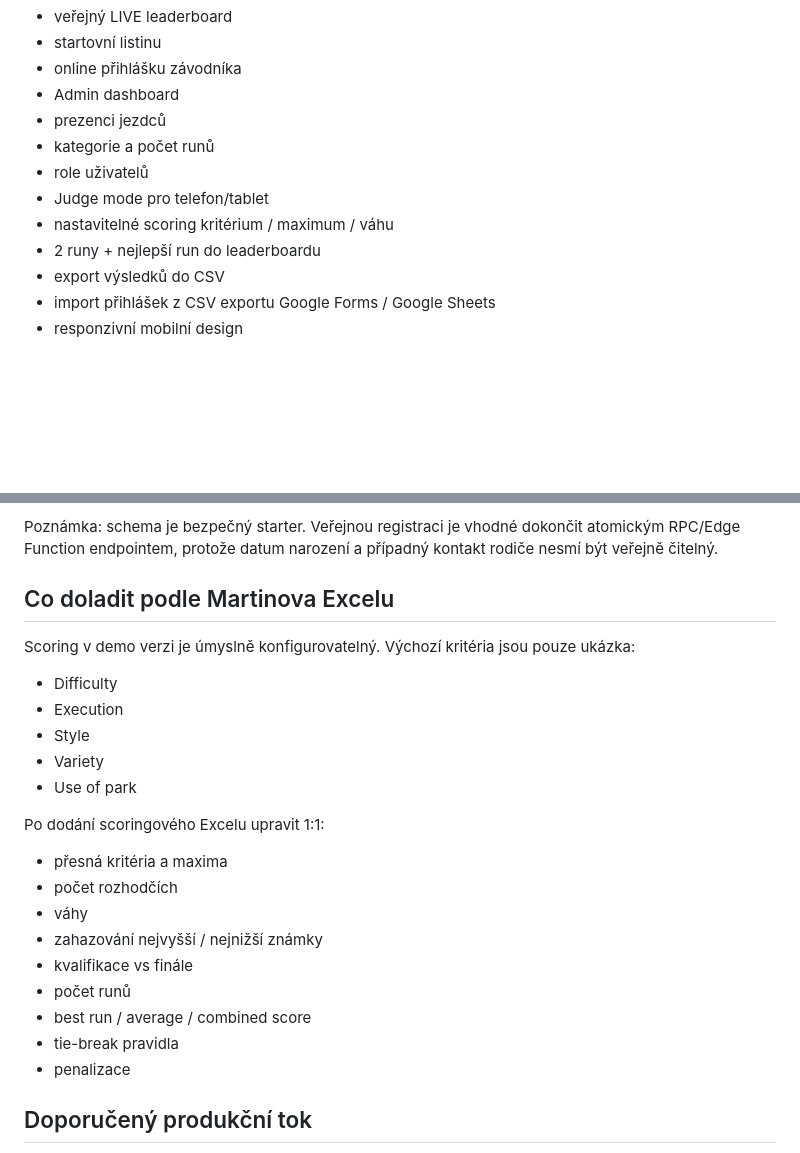
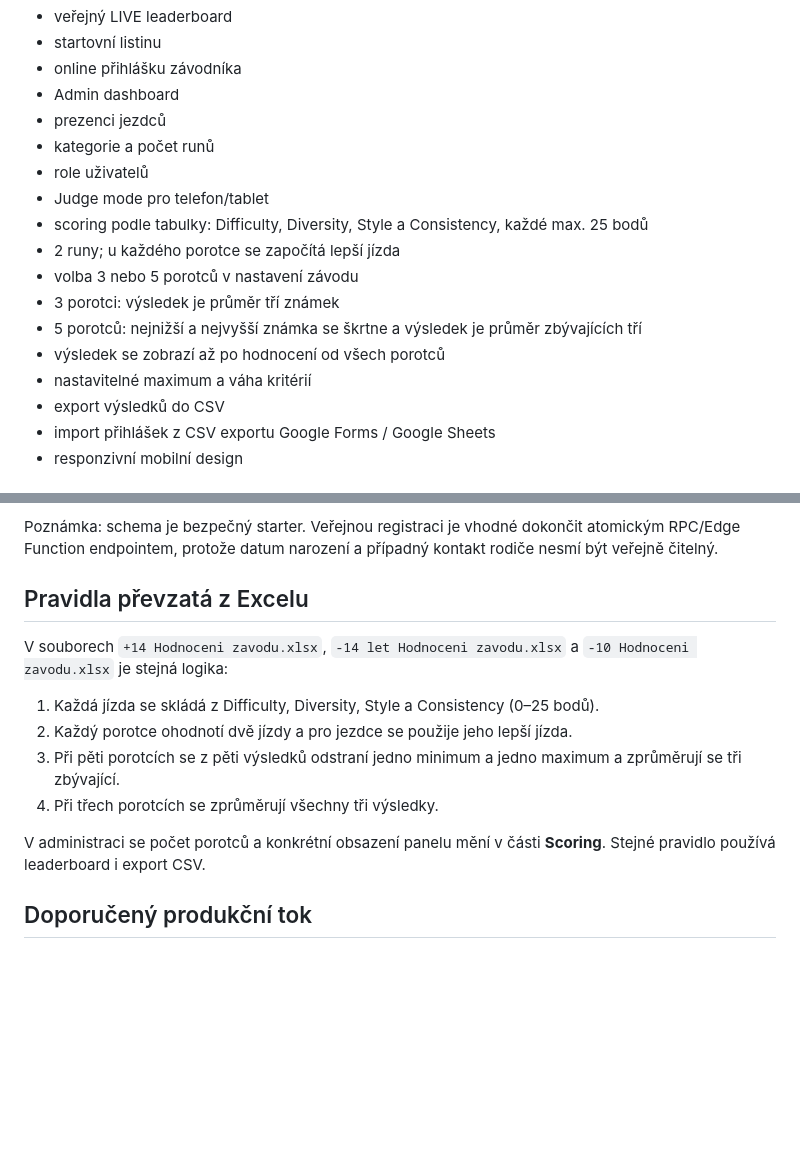
Before and after one commit to MartinNogol/ridescore, a Markdown page: README.md, 2 parts joined by grey strips. Rendered like a GitHub page; blank space fills up the shorter version.

Commit message:
Document Excel scoring rules and judge panel options

```diff
--- a/README.md
+++ b/README.md
@@ -21,8 +21,13 @@ DEMO režim ukládá data do localStorage daného prohlížeče. Hodí se na vzh
 - kategorie a počet runů
 - role uživatelů
 - Judge mode pro telefon/tablet
-- nastavitelné scoring kritérium / maximum / váhu
-- 2 runy + nejlepší run do leaderboardu
+- scoring podle tabulky: Difficulty, Diversity, Style a Consistency, každé max. 25 bodů
+- 2 runy; u každého porotce se započítá lepší jízda
+- volba 3 nebo 5 porotců v nastavení závodu
+- 3 porotci: výsledek je průměr tří známek
+- 5 porotců: nejnižší a nejvyšší známka se škrtne a výsledek je průměr zbývajících tří
+- výsledek se zobrazí až po hodnocení od všech porotců
+- nastavitelné maximum a váha kritérií
 - export výsledků do CSV
 - import přihlášek z CSV exportu Google Forms / Google Sheets
 - responzivní mobilní design
@@ -57,25 +62,16 @@ Pro více rozhodčích a LIVE synchronizaci doporučuji Supabase.
 
 Poznámka: schema je bezpečný starter. Veřejnou registraci je vhodné dokončit atomickým RPC/Edge Function endpointem, protože datum narození a případný kontakt rodiče nesmí být veřejně čitelný.
 
-## Co doladit podle Martinova Excelu
+## Pravidla převzatá z Excelu
 
-Scoring v demo verzi je úmyslně konfigurovatelný. Výchozí kritéria jsou pouze ukázka:
-- Difficulty
-- Execution
-- Style
-- Variety
-- Use of park
+V souborech `+14 Hodnoceni zavodu.xlsx`, `-14 let Hodnoceni zavodu.xlsx` a `-10 Hodnoceni zavodu.xlsx` je stejná logika:
 
-Po dodání scoringového Excelu upravit 1:1:
-- přesná kritéria a maxima
-- počet rozhodčích
-- váhy
-- zahazování nejvyšší / nejnižší známky
-- kvalifikace vs finále
-- počet runů
-- best run / average / combined score
-- tie-break pravidla
-- penalizace
+1. Každá jízda se skládá z Difficulty, Diversity, Style a Consistency (0–25 bodů).
+2. Každý porotce ohodnotí dvě jízdy a pro jezdce se použije jeho lepší jízda.
+3. Při pěti porotcích se z pěti výsledků odstraní jedno minimum a jedno maximum a zprůměrují se tři zbývající.
+4. Při třech porotcích se zprůměrují všechny tři výsledky.
+
+V administraci se počet porotců a konkrétní obsazení panelu mění v části **Scoring**. Stejné pravidlo používá leaderboard i export CSV.
 
 ## Doporučený produkční tok
 
```
